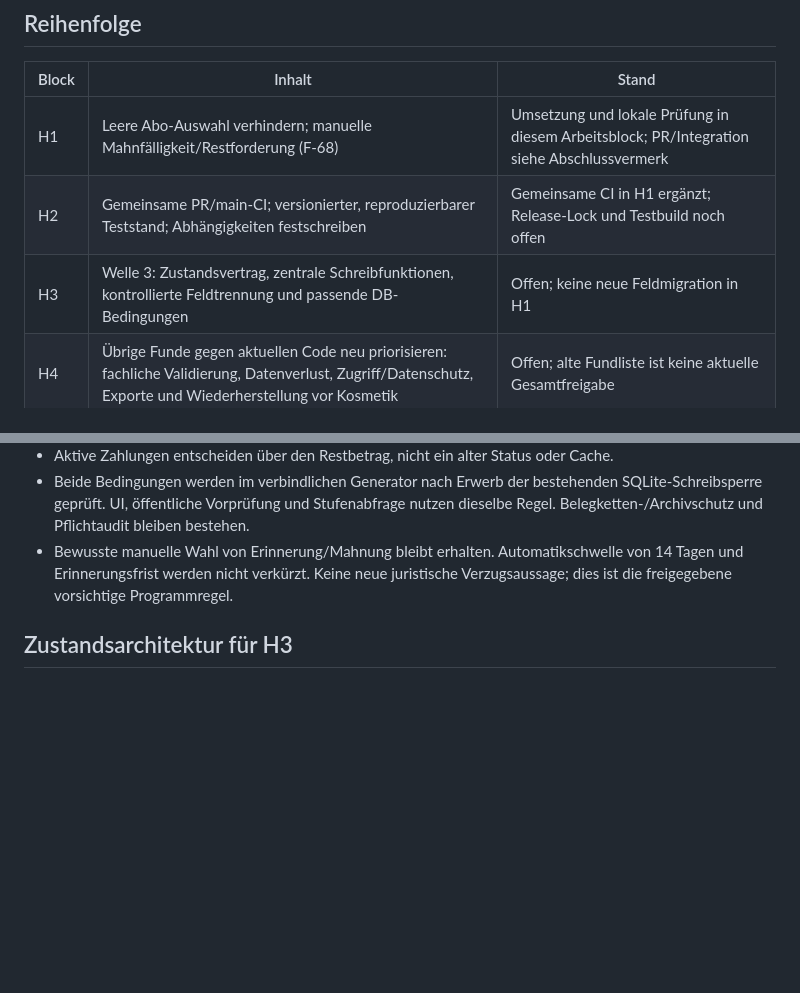
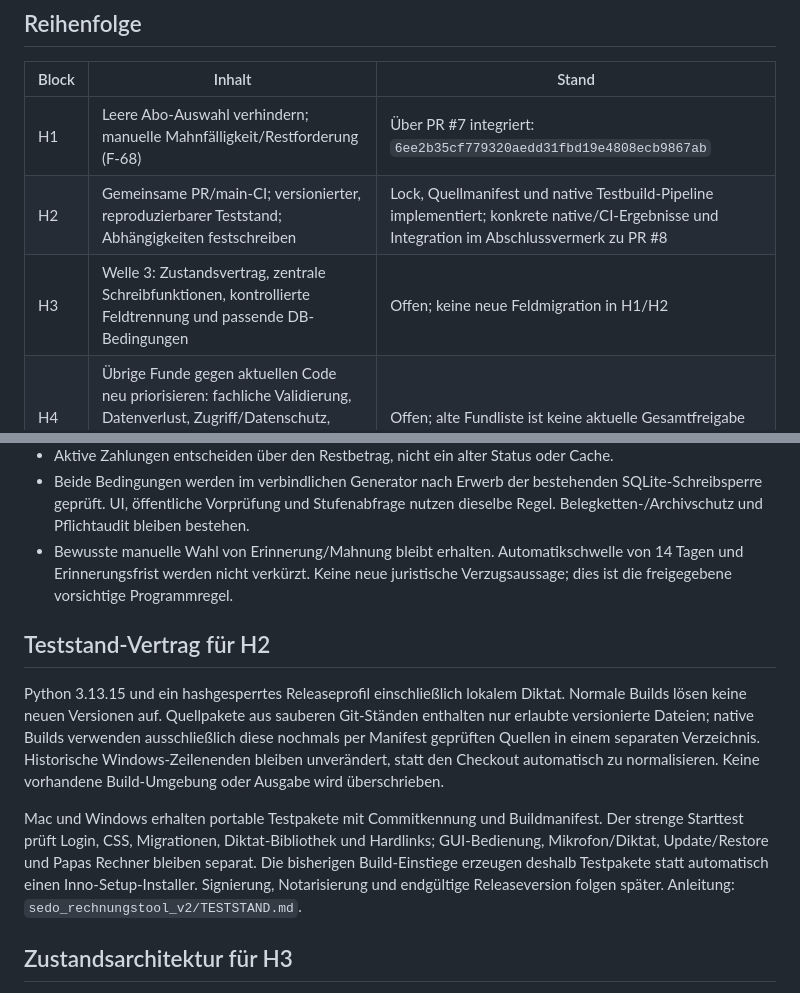
Before and after one commit to midobberahn-png/sedo-projekt, a Markdown page: review_v2/AKTUELLER_PLAN.md, 2 parts joined by grey strips. Rendered like a GitHub page; blank space fills up the shorter version.

Commit message:
H2: verbindlichen Arbeitsplan mit Testbuild-Umfang und noch offener Rechnerabnahme fortschreiben

```diff
--- a/review_v2/AKTUELLER_PLAN.md
+++ b/review_v2/AKTUELLER_PLAN.md
@@ -19,9 +19,9 @@ werden nicht als bestandene Abnahme auf Papas Rechner ausgegeben.
 
 | Block | Inhalt | Stand |
 |---|---|---|
-| H1 | Leere Abo-Auswahl verhindern; manuelle Mahnfälligkeit/Restforderung (F-68) | Umsetzung und lokale Prüfung in diesem Arbeitsblock; PR/Integration siehe Abschlussvermerk |
-| H2 | Gemeinsame PR/main-CI; versionierter, reproduzierbarer Teststand; Abhängigkeiten festschreiben | Gemeinsame CI in H1 ergänzt; Release-Lock und Testbuild noch offen |
-| H3 | Welle 3: Zustandsvertrag, zentrale Schreibfunktionen, kontrollierte Feldtrennung und passende DB-Bedingungen | Offen; keine neue Feldmigration in H1 |
+| H1 | Leere Abo-Auswahl verhindern; manuelle Mahnfälligkeit/Restforderung (F-68) | Über PR #7 integriert: `6ee2b35cf779320aedd31fbd19e4808ecb9867ab` |
+| H2 | Gemeinsame PR/main-CI; versionierter, reproduzierbarer Teststand; Abhängigkeiten festschreiben | Lock, Quellmanifest und native Testbuild-Pipeline implementiert; konkrete native/CI-Ergebnisse und Integration im Abschlussvermerk zu PR #8 |
+| H3 | Welle 3: Zustandsvertrag, zentrale Schreibfunktionen, kontrollierte Feldtrennung und passende DB-Bedingungen | Offen; keine neue Feldmigration in H1/H2 |
 | H4 | Übrige Funde gegen aktuellen Code neu priorisieren: fachliche Validierung, Datenverlust, Zugriff/Datenschutz, Exporte und Wiederherstellung vor Kosmetik | Offen; alte Fundliste ist keine aktuelle Gesamtfreigabe |
 | H5 | Zusammenhängende Ablauf-, Update-, Backup-/Restore- und E-Rechnungsvalidierung am reproduzierbaren Teststand | Offen; bisherige Einzeltests ersetzen diese Abnahme nicht |
 | UX | Nach technischer Härtung: vorhandenes UI/UX systematisch prüfen und gezielt aufwerten, kein blinder Neuaufbau | Anschließend; H1 verändert nur notwendige Sicherheitsbedienung |
@@ -61,6 +61,22 @@ Kein Hintergrundauftrag, kein automatischer Termin oder Versand eingerichtet.
   von 14 Tagen und Erinnerungsfrist werden nicht verkürzt. Keine neue juristische
   Verzugsaussage; dies ist die freigegebene vorsichtige Programmregel.
 
+## Teststand-Vertrag für H2
+
+Python 3.13.15 und ein hashgesperrtes Releaseprofil einschließlich lokalem Diktat.
+Normale Builds lösen keine neuen Versionen auf. Quellpakete aus sauberen Git-Ständen
+enthalten nur erlaubte versionierte Dateien; native Builds verwenden ausschließlich
+diese nochmals per Manifest geprüften Quellen in einem separaten Verzeichnis.
+Historische Windows-Zeilenenden bleiben unverändert, statt den Checkout automatisch
+zu normalisieren. Keine vorhandene Build-Umgebung oder Ausgabe wird überschrieben.
+
+Mac und Windows erhalten portable Testpakete mit Commitkennung und Buildmanifest.
+Der strenge Starttest prüft Login, CSS, Migrationen, Diktat-Bibliothek und Hardlinks;
+GUI-Bedienung, Mikrofon/Diktat, Update/Restore und Papas Rechner bleiben separat.
+Die bisherigen Build-Einstiege erzeugen deshalb Testpakete statt automatisch einen
+Inno-Setup-Installer. Signierung, Notarisierung und endgültige Releaseversion folgen
+später. Anleitung: `sedo_rechnungstool_v2/TESTSTAND.md`.
+
 ## Zustandsarchitektur für H3
 
 Belegzustand (Entwurf/ausgestellt/korrigiert/storniert) ausdrücklich von Zahlung,
```
